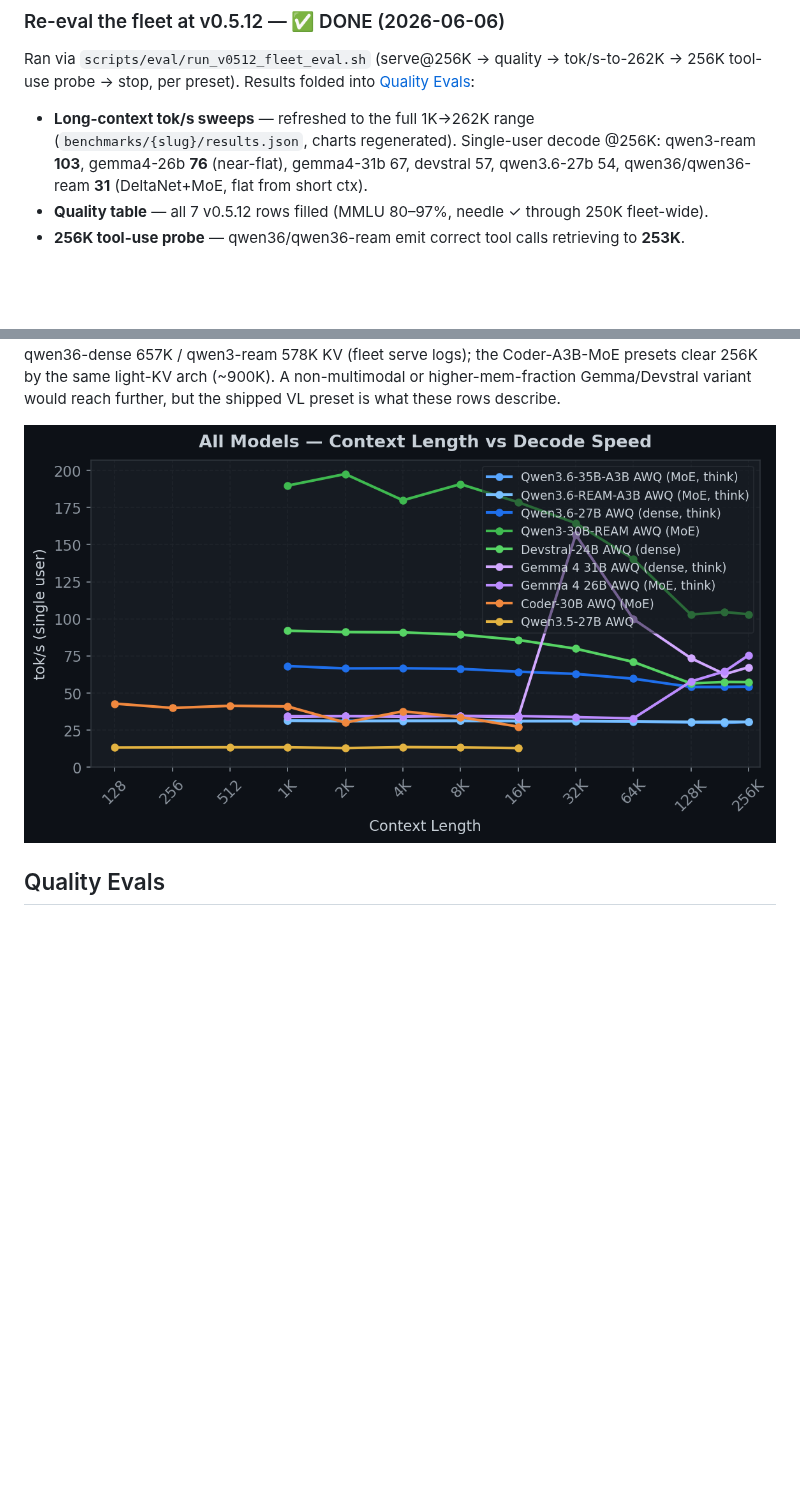
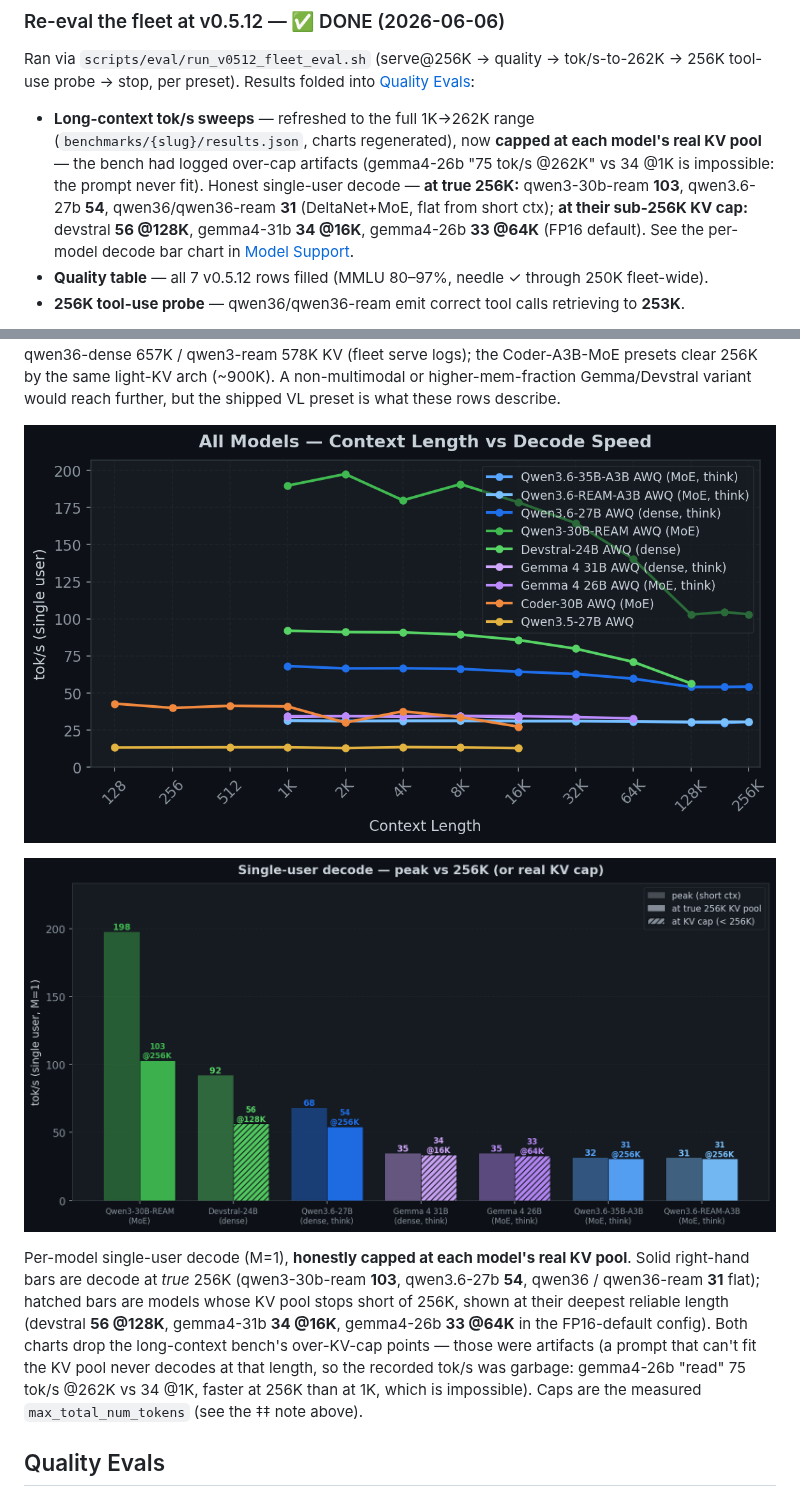
Before and after one commit to mattbucci/2x-3090-GA102-300-A1-sglang-inference, a Markdown page: README.md, 2 parts joined by grey strips. Drawn GitHub-style; pictures changed too: benchmarks/all_models_context.png, benchmarks/all_models_decode.png (added); blank space fills up the shorter version.

```diff
--- a/README.md
+++ b/README.md
@@ -60,7 +60,7 @@ Both are prerequisites for the MoE backlog. Detailed plan: [`scripts/quantize/re
 
 Ran via `scripts/eval/run_v0512_fleet_eval.sh` (serve@256K → quality → tok/s-to-262K → 256K tool-use probe → stop, per preset). Results folded into [Quality Evals](#quality-evals):
 
-- **Long-context tok/s sweeps** — refreshed to the full 1K→262K range (`benchmarks/{slug}/results.json`, charts regenerated). Single-user decode @256K: qwen3-ream **103**, gemma4-26b **76** (near-flat), gemma4-31b 67, devstral 57, qwen3.6-27b 54, qwen36/qwen36-ream **31** (DeltaNet+MoE, flat from short ctx).
+- **Long-context tok/s sweeps** — refreshed to the full 1K→262K range (`benchmarks/{slug}/results.json`, charts regenerated), now **capped at each model's real KV pool** — the bench had logged over-cap artifacts (gemma4-26b "75 tok/s @262K" vs 34 @1K is impossible: the prompt never fit). Honest single-user decode — **at true 256K:** qwen3-30b-ream **103**, qwen3.6-27b **54**, qwen36/qwen36-ream **31** (DeltaNet+MoE, flat from short ctx); **at their sub-256K KV cap:** devstral **56 @128K**, gemma4-31b **34 @16K**, gemma4-26b **33 @64K** (FP16 default). See the per-model decode bar chart in [Model Support](#vram-context-limits-kv-dtype-varies-tp2-48-gb-total).
 - **Quality table** — all 7 v0.5.12 rows filled (MMLU 80–97%, needle ✓ through 250K fleet-wide).
 - **256K tool-use probe** — qwen36/qwen36-ream emit correct tool calls retrieving to **253K**.
 
@@ -300,6 +300,10 @@ Each new ship is a 12-20 h CPU GPTQ calibration + CT→AWQ conversion + multimod
 
 ![Single-user decode tok/s vs context length — all AWQ presets, unified 256K x-axis (2026-06-06 v0.5.12 sweep)](benchmarks/all_models_context.png)
 
+![Per-model single-user decode tok/s — peak (short ctx) vs 256K, or the model's real KV cap where it doesn't reach 256K](benchmarks/all_models_decode.png)
+
+Per-model single-user decode (M=1), **honestly capped at each model's real KV pool**. Solid right-hand bars are decode at *true* 256K (qwen3-30b-ream **103**, qwen3.6-27b **54**, qwen36 / qwen36-ream **31** flat); hatched bars are models whose KV pool stops short of 256K, shown at their deepest reliable length (devstral **56 @128K**, gemma4-31b **34 @16K**, gemma4-26b **33 @64K** in the FP16-default config). Both charts drop the long-context bench's over-KV-cap points — those were artifacts (a prompt that can't fit the KV pool never decodes at that length, so the recorded tok/s was garbage: gemma4-26b "read" 75 tok/s @262K vs 34 @1K, faster at 256K than at 1K, which is impossible). Caps are the measured `max_total_num_tokens` (see the ‡‡ note above).
+
 ## Quality Evals
 
 **Fleet integrity (2026-05-31): all shipped AWQ models are scale-integrity clean** — a fleet-wide `check_awq_scales.py --base` audit found zero real zero-over-live (v2-disaster) defects; every flag resolved to benign MoE dead-channel structural sparsity (the flagship qwen36 passes the full scales+qweight audit, 0/61940). Capability-wise, the v0.5.12 ships are validated and **thinking + image + video are intact** (qwen36 / qwen36-ream / gemma4-31b 5/5, qwen35-moe 4/4, devstral 3/3 image-only, qwen3-ream 1/1 text-only). The remaining gap is the *static* eval suite below. Full per-model verdict + capability receipts: [`benchmarks/quality/fleet-integrity-audit-2026-05-31.json`](benchmarks/quality/fleet-integrity-audit-2026-05-31.json).
```
Also changed, not shown: 4 other files.
